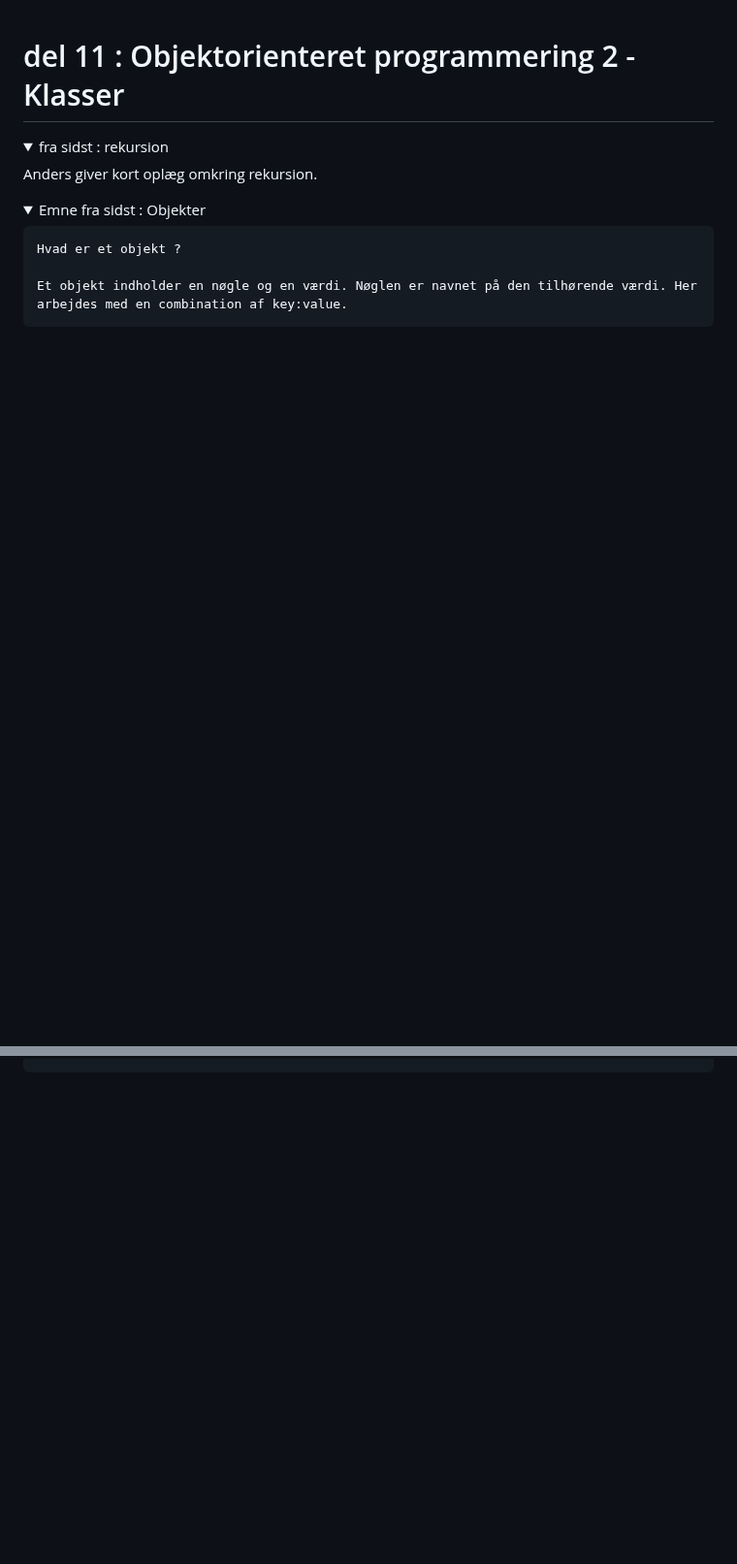
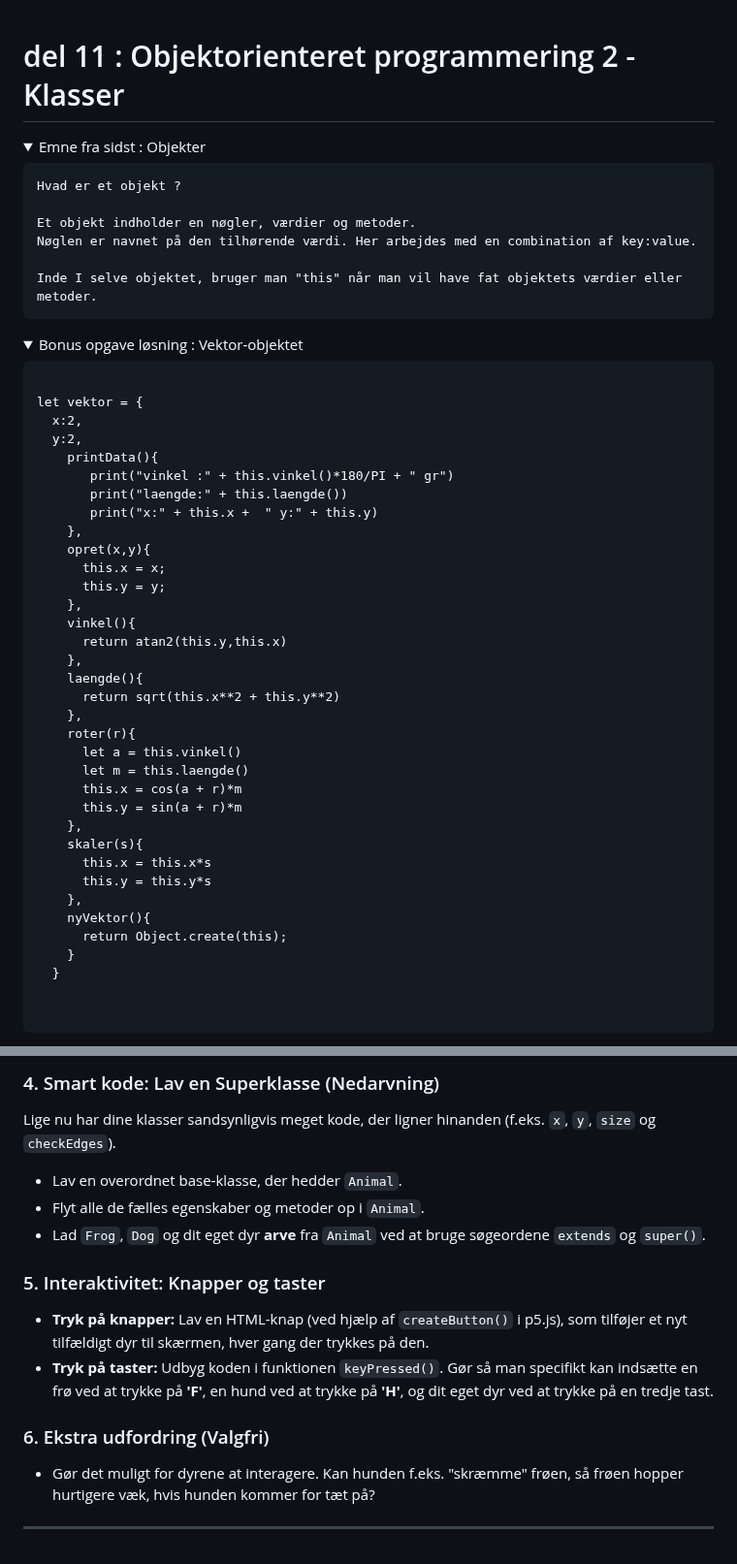
Before and after one commit to prog-valgfag/prog_valgfag, a Markdown page: dag9/oop-klasser.md, 2 parts joined by grey strips. Shown at 97% size. GitHub-like rendering; folded sections open; blank space fills up the shorter version.

````diff
--- a/dag9/oop-klasser.md
+++ b/dag9/oop-klasser.md
@@ -1,18 +1,4 @@
 # del 11 : Objektorienteret programmering 2 - Klasser
-
-[//]: # (-----------------------------------------------------------------------------------------------------------------------------)
-[//]: # (--------------------------------------------Gennemgang af Rekursion-----------------------------------------------------------)
-[//]: # (-----------------------------------------------------------------------------------------------------------------------------)
-
-
-<details class="blue">
-  <summary>fra sidst : rekursion</summary>
-
-Anders giver kort oplæg omkring rekursion.
-
-
-</details>
-
 
 [//]: # (-----------------------------------------------------------------------------------------------------------------------------)
 [//]: # (--------------------------------------------Emne fra sidst-----------------------------------------------------------)
@@ -23,9 +9,52 @@ Anders giver kort oplæg omkring rekursion.
 
     Hvad er et objekt ?
 
-    Et objekt indholder en nøgle og en værdi. Nøglen er navnet på den tilhørende værdi. Her arbejdes med en combination af key:value.
+    Et objekt indholder en nøgler, værdier og metoder.
+    Nøglen er navnet på den tilhørende værdi. Her arbejdes med en combination af key:value.
 
+    Inde I selve objektet, bruger man "this" når man vil have fat objektets værdier eller metoder.
 
 
 </details>
 
+<details class = "blue">
+    <summary>Bonus opgave løsning : Vektor-objektet</summary>
+
+```
+
+let vektor = {
+  x:2,
+  y:2,
+    printData(){
+       print("vinkel :" + this.vinkel()*180/PI + " gr")
+       print("laengde:" + this.laengde())
+       print("x:" + this.x +  " y:" + this.y)
+    },
+    opret(x,y){
+      this.x = x;
+      this.y = y;
+    },
+    vinkel(){
+      return atan2(this.y,this.x)
+    },
+    laengde(){
+      return sqrt(this.x**2 + this.y**2)
+    },
+    roter(r){
+      let a = this.vinkel()
+      let m = this.laengde()
+      this.x = cos(a + r)*m
+      this.y = sin(a + r)*m
+    },
+    skaler(s){
+      this.x = this.x*s
+      this.y = this.y*s
+    },
+    nyVektor(){
+      return Object.create(this);
+    }
+  }
+
+
+```
+
@@ -105,0 +195,16 @@ Anders giver kort oplæg omkring rekursion.
+### 4. Smart kode: Lav en Superklasse (Nedarvning)
+Lige nu har dine klasser sandsynligvis meget kode, der ligner hinanden (f.eks. `x`, `y`, `size` og `checkEdges`).
+* Lav en overordnet base-klasse, der hedder `Animal`.
+* Flyt alle de fælles egenskaber og metoder op i `Animal`.
+* Lad `Frog`, `Dog` og dit eget dyr **arve** fra `Animal` ved at bruge søgeordene `extends` og `super()`.
+
+### 5. Interaktivitet: Knapper og taster
+* **Tryk på knapper:** Lav en HTML-knap (ved hjælp af `createButton()` i p5.js), som tilføjer et nyt tilfældigt dyr til skærmen, hver gang der trykkes på den.
+* **Tryk på taster:** Udbyg koden i funktionen `keyPressed()`. Gør så man specifikt kan indsætte en frø ved at trykke på **'F'**, en hund ved at trykke på **'H'**, og dit eget dyr ved at trykke på en tredje tast.
+
+### 6. Ekstra udfordring (Valgfri)
+* Gør det muligt for dyrene at interagere. Kan hunden f.eks. "skræmme" frøen, så frøen hopper hurtigere væk, hvis hunden kommer for tæt på?
+
+---
+
+
````
Also changed, not shown: other parts of dag9/oop-klasser.md (+96 -35 lines), forside.md (+1 -1 lines), dag9/blueprint.png (added), dag9/inheritance-660x454.png (added).
